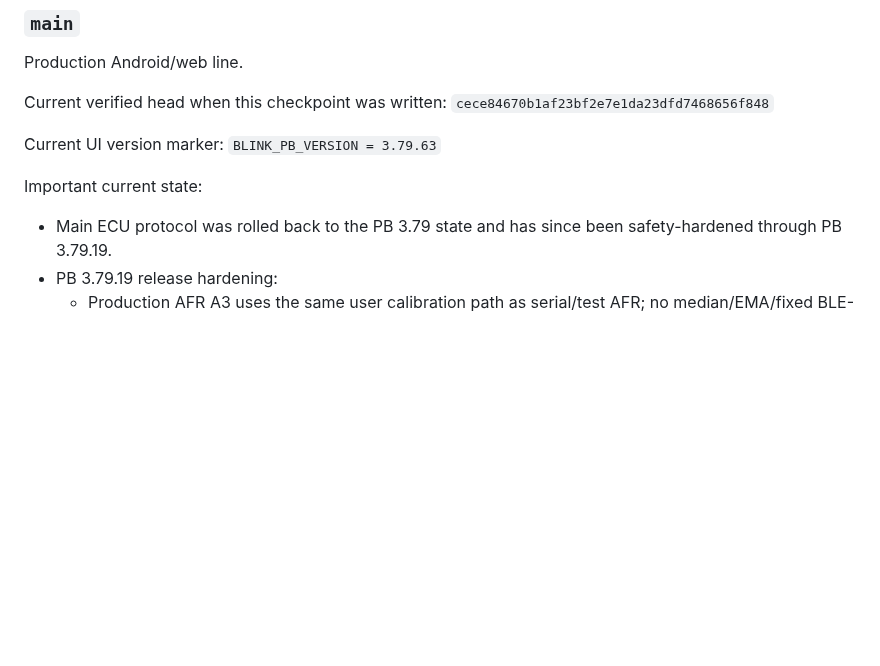
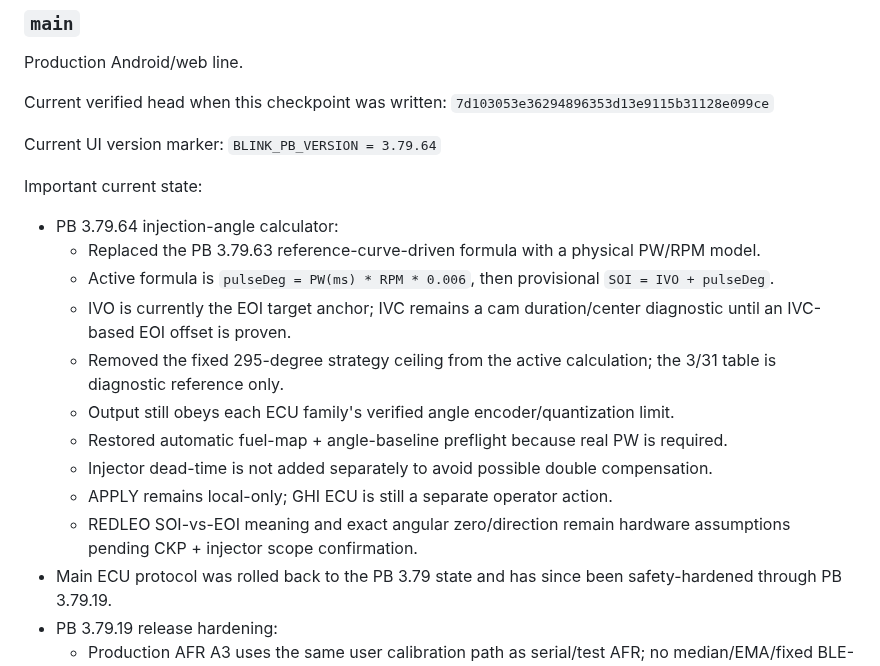
Before and after one commit to letan99vl/Blink-Redleo, a Markdown page: PROJECT_STATE.md, the part around the change. Drawn GitHub-style; blank space fills up the shorter version.

Commit message:
Record PB 3.79.64 physical injection timing checkpoint

```diff
--- a/PROJECT_STATE.md
+++ b/PROJECT_STATE.md
@@ -17,12 +17,22 @@
 Production Android/web line.
 
 Current verified head when this checkpoint was written:
-`cece84670b1af23bf2e7e1da23dfd7468656f848`
+`7d103053e36294896353d13e9115b31128e099ce`
 
 Current UI version marker:
-`BLINK_PB_VERSION = 3.79.63`
+`BLINK_PB_VERSION = 3.79.64`
 
 Important current state:
+- PB 3.79.64 injection-angle calculator:
+  - Replaced the PB 3.79.63 reference-curve-driven formula with a physical PW/RPM model.
+  - Active formula is `pulseDeg = PW(ms) * RPM * 0.006`, then provisional `SOI = IVO + pulseDeg`.
+  - IVO is currently the EOI target anchor; IVC remains a cam duration/center diagnostic until an IVC-based EOI offset is proven.
+  - Removed the fixed 295-degree strategy ceiling from the active calculation; the 3/31 table is diagnostic reference only.
+  - Output still obeys each ECU family's verified angle encoder/quantization limit.
+  - Restored automatic fuel-map + angle-baseline preflight because real PW is required.
+  - Injector dead-time is not added separately to avoid possible double compensation.
+  - APPLY remains local-only; GHI ECU is still a separate operator action.
+  - REDLEO SOI-vs-EOI meaning and exact angular zero/direction remain hardware assumptions pending CKP + injector scope confirmation.
 - Main ECU protocol was rolled back to the PB 3.79 state and has since been safety-hardened through PB 3.79.19.
 - PB 3.79.19 release hardening:
   - Production AFR A3 uses the same user calibration path as serial/test AFR; no median/EMA/fixed BLE-only AFR formula remains.
```
